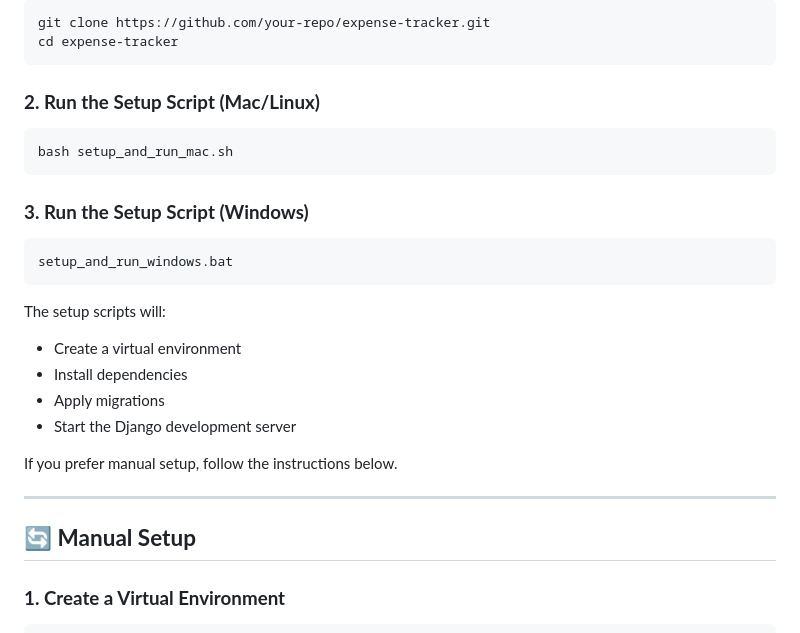
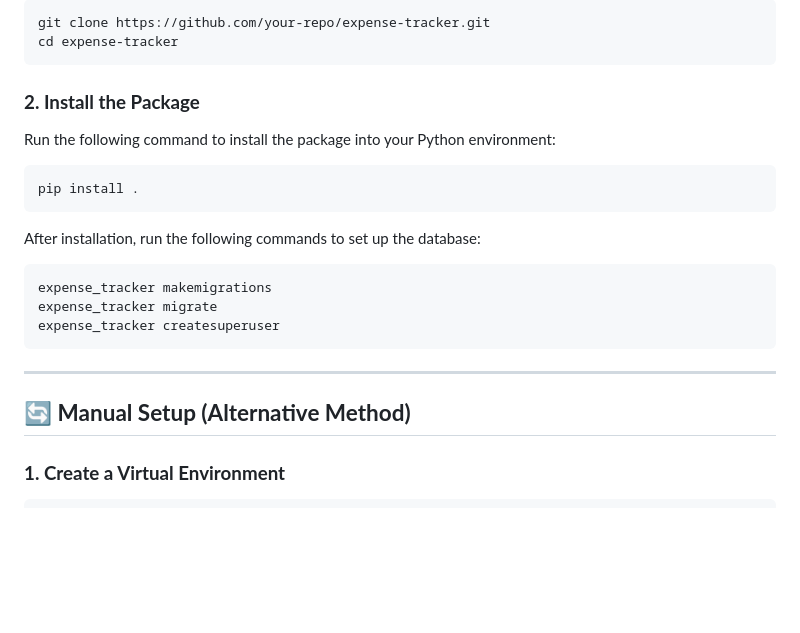
Before and after one commit to denismp/expense_tracker, a Markdown page: README.MD, the part around the change printed below. Drawn GitHub-style; blank space fills up the shorter version.

````diff
--- a/README.MD
+++ b/README.MD
@@ -24,29 +24,25 @@ git clone https://github.com/your-repo/expense-tracker.git
 cd expense-tracker
 ```
 
-### **2. Run the Setup Script (Mac/Linux)**
+### **2. Install the Package**
+
+Run the following command to install the package into your Python environment:
 
 ```bash
-bash setup_and_run_mac.sh
+pip install .
 ```
 
-### **3. Run the Setup Script (Windows)**
+After installation, run the following commands to set up the database:
 
-```bat
-setup_and_run_windows.bat
+```bash
+expense_tracker makemigrations
+expense_tracker migrate
+expense_tracker createsuperuser
 ```
-
-The setup scripts will:
-- Create a virtual environment
-- Install dependencies
-- Apply migrations
-- Start the Django development server
-
-If you prefer manual setup, follow the instructions below.
 
 ---
 
-## 🔄 **Manual Setup**
+## 🔄 **Manual Setup (Alternative Method)**
 
 ### **1. Create a Virtual Environment**
 
````
Also changed, not shown: other parts of README.MD (+1 -3 lines).
